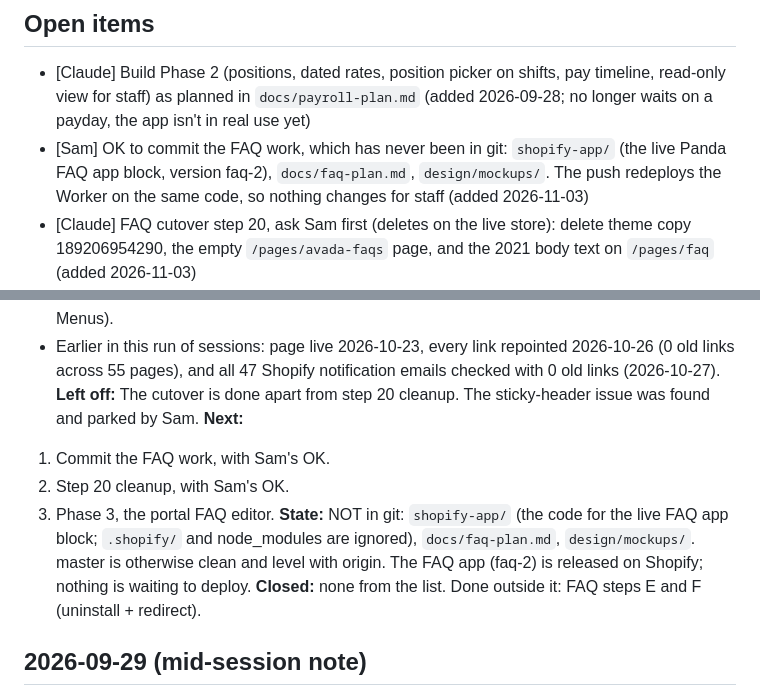
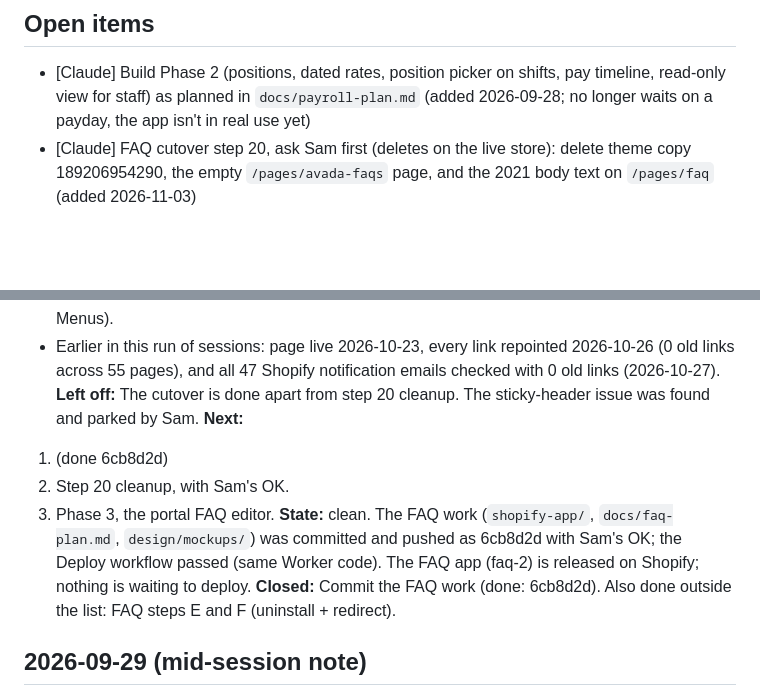
Before and after one commit to smnthchn/panda-portal, a Markdown page: HANDOFF.md, 2 parts joined by grey strips. Drawn GitHub-style; blank space fills up the shorter version.

Commit message:
Handoff: FAQ work is in git
Co-Authored-By: Claude Opus 5.5 <noreply@anthropic.com>

```diff
--- a/HANDOFF.md
+++ b/HANDOFF.md
@@ -2,7 +2,6 @@
 
 ## Open items
 - [Claude] Build Phase 2 (positions, dated rates, position picker on shifts, pay timeline, read-only view for staff) as planned in `docs/payroll-plan.md` (added 2026-09-28; no longer waits on a payday, the app isn't in real use yet)
-- [Sam] OK to commit the FAQ work, which has never been in git: `shopify-app/` (the live Panda FAQ app block, version faq-2), `docs/faq-plan.md`, `design/mockups/`. The push redeploys the Worker on the same code, so nothing changes for staff (added 2026-11-03)
 - [Claude] FAQ cutover step 20, ask Sam first (deletes on the live store): delete theme copy 189206954290, the empty `/pages/avada-faqs` page, and the 2021 body text on `/pages/faq` (added 2026-11-03)
 - [Claude] FAQ phase 3: the portal FAQ editor (plan in `docs/faq-plan.md`, clickable mockup `design/mockups/faq-editor.html`) (added 2026-11-03)
 
@@ -19,11 +18,11 @@
 - Earlier in this run of sessions: page live 2026-10-23, every link repointed 2026-10-26 (0 old links across 55 pages), and all 47 Shopify notification emails checked with 0 old links (2026-10-27).
 **Left off:** The cutover is done apart from step 20 cleanup. The sticky-header issue was found and parked by Sam.
 **Next:**
-1. Commit the FAQ work, with Sam's OK.
+1. (done 6cb8d2d)
 2. Step 20 cleanup, with Sam's OK.
 3. Phase 3, the portal FAQ editor.
-**State:** NOT in git: `shopify-app/` (the code for the live FAQ app block; `.shopify/` and node_modules are ignored), `docs/faq-plan.md`, `design/mockups/`. master is otherwise clean and level with origin. The FAQ app (faq-2) is released on Shopify; nothing is waiting to deploy.
-**Closed:** none from the list. Done outside it: FAQ steps E and F (uninstall + redirect).
+**State:** clean. The FAQ work (`shopify-app/`, `docs/faq-plan.md`, `design/mockups/`) was committed and pushed as 6cb8d2d with Sam's OK; the Deploy workflow passed (same Worker code). The FAQ app (faq-2) is released on Shopify; nothing is waiting to deploy.
+**Closed:** Commit the FAQ work (done: 6cb8d2d). Also done outside the list: FAQ steps E and F (uninstall + redirect).
 
 ## 2026-09-29 (mid-session note)
 **Closed:** Decide whether `design/` goes in git (done: DESIGN-STATUS.md committed, the v1/v2 bundles stay ignored). Bump the Actions versions (done: checkout and setup-node v7, deploy passed). Sep 16–30 payday run and Thanksgiving hand check (dropped: the portal isn't used for real payroll yet, per Sam).
```
